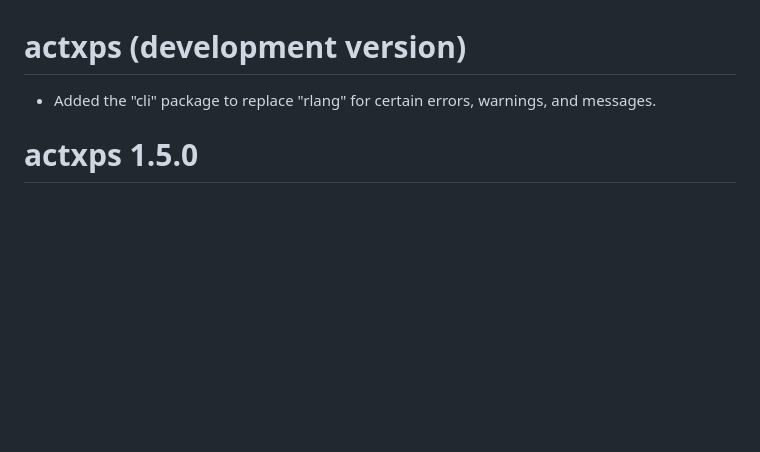
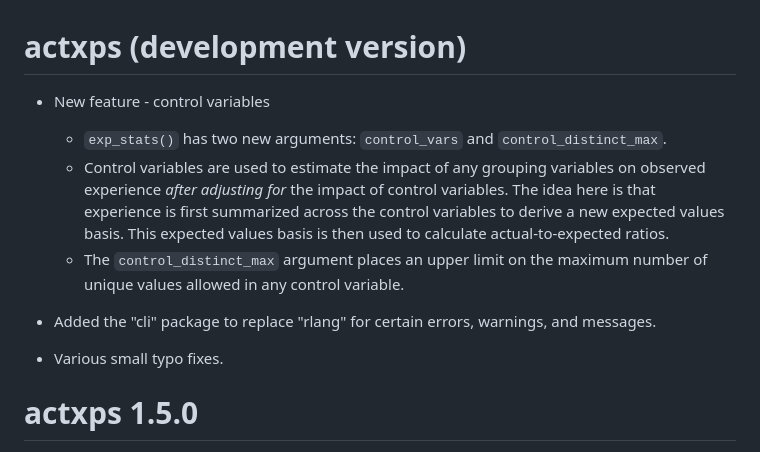
Before and after one commit to mattheaphy/actxps, a Markdown page: NEWS.md, the part around the change. Drawn GitHub-style; blank space fills up the shorter version.

Commit message:
news update

```diff
--- a/NEWS.md
+++ b/NEWS.md
@@ -1,6 +1,20 @@
 # actxps (development version)
 
-- Added the "cli" package to replace "rlang" for certain errors, warnings, and messages.
+- New feature - control variables
+
+  - `exp_stats()` has two new arguments: `control_vars` and
+    `control_distinct_max`.
+  - Control variables are used to estimate the impact of any grouping variables
+    on observed experience *after adjusting for* the impact of control
+    variables. The idea here is that experience is first summarized across the
+    control variables to derive a new expected values basis. This expected
+    values basis is then used to calculate actual-to-expected ratios.
+  - The `control_distinct_max` argument places an upper limit on the maximum
+    number of unique values allowed in any control variable.
+
+- Added the "cli" package to replace "rlang" for certain errors, warnings, and
+  messages.
+- Various small typo fixes.
 
 # actxps 1.5.0
 
```
